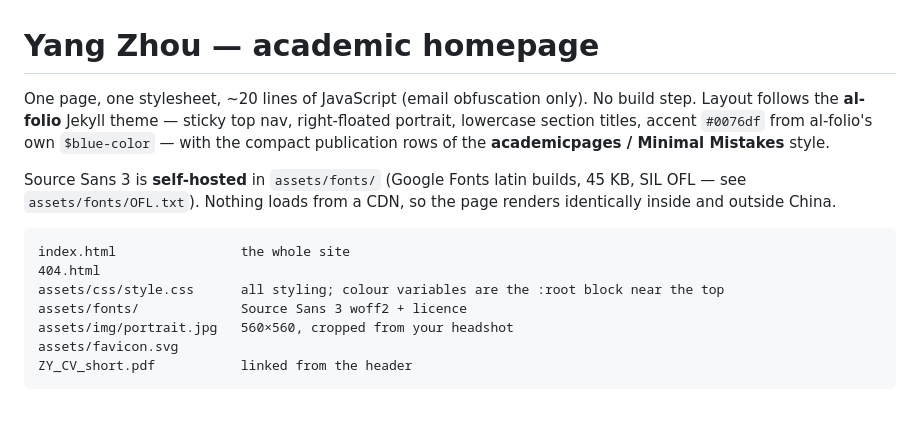
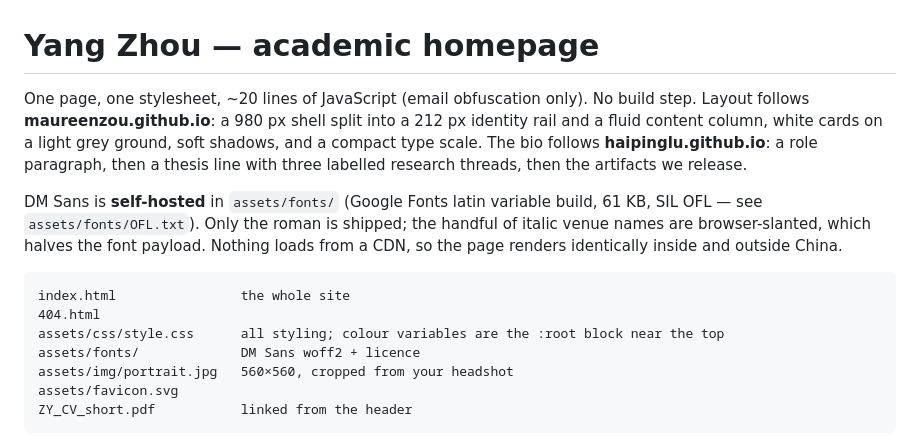
Before and after one commit to yangzhou-whu/yangzhou-whu.github.io, a Markdown page: README.md, the part around the change. GitHub-like rendering; blank space fills up the shorter version.

Commit message:
Update README for the new layout and font

````diff
--- a/README.md
+++ b/README.md
@@ -1,19 +1,21 @@
 # Yang Zhou — academic homepage
 
 One page, one stylesheet, ~20 lines of JavaScript (email obfuscation only). No build step.
-Layout follows the **al-folio** Jekyll theme — sticky top nav, right-floated portrait, lowercase
-section titles, accent `#0076df` from al-folio's own `$blue-color` — with the compact publication
-rows of the **academicpages / Minimal Mistakes** style.
+Layout follows **maureenzou.github.io**: a 980 px shell split into a 212 px identity rail and a
+fluid content column, white cards on a light grey ground, soft shadows, and a compact type scale.
+The bio follows **haipinglu.github.io**: a role paragraph, then a thesis line with three labelled
+research threads, then the artifacts we release.
 
-Source Sans 3 is **self-hosted** in `assets/fonts/` (Google Fonts latin builds, 45 KB, SIL OFL —
-see `assets/fonts/OFL.txt`). Nothing loads from a CDN, so the page renders identically inside and
-outside China.
+DM Sans is **self-hosted** in `assets/fonts/` (Google Fonts latin variable build, 61 KB, SIL OFL —
+see `assets/fonts/OFL.txt`). Only the roman is shipped; the handful of italic venue names are
+browser-slanted, which halves the font payload. Nothing loads from a CDN, so the page renders
+identically inside and outside China.
 
 ```
 index.html                the whole site
 404.html
 assets/css/style.css      all styling; colour variables are the :root block near the top
-assets/fonts/             Source Sans 3 woff2 + licence
+assets/fonts/             DM Sans woff2 + licence
 assets/img/portrait.jpg   560×560, cropped from your headshot
 assets/favicon.svg
 ZY_CV_short.pdf           linked from the header
````
